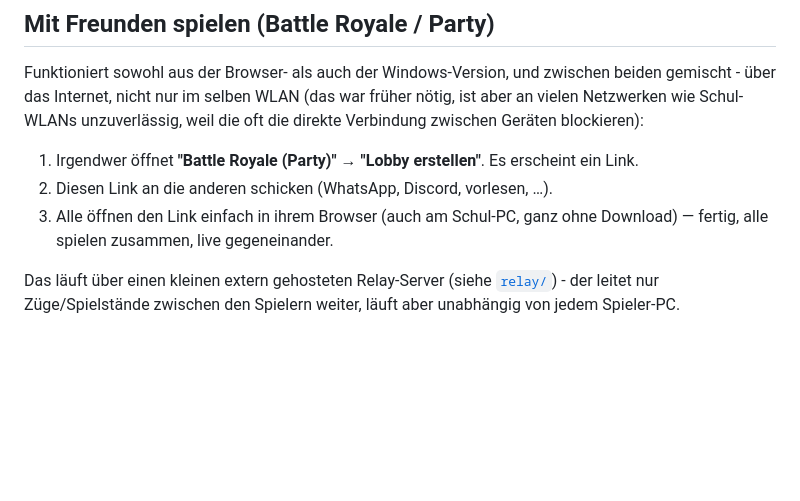
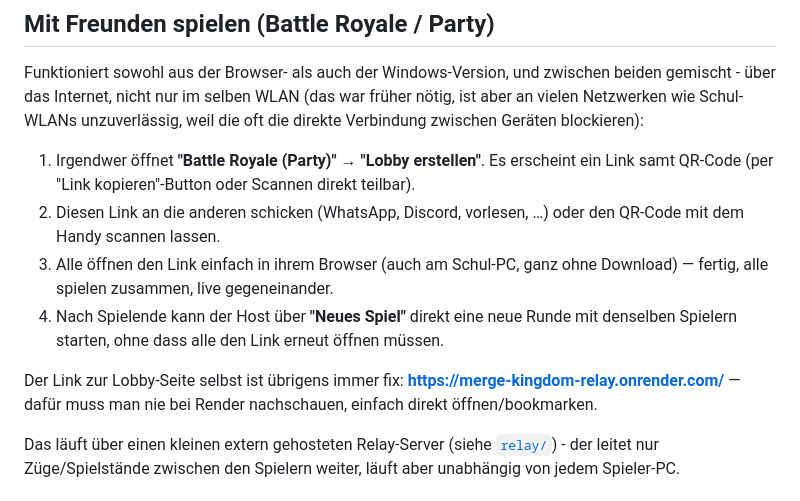
Before and after one commit to sinanpuer/2048-go, a Markdown page: README.md, the part around the change. Drawn GitHub-style; blank space fills up the shorter version.

Commit message:
docs: document QR code, restart button, and the fixed relay link

```diff
--- a/README.md
+++ b/README.md
@@ -29,10 +29,19 @@ war früher nötig, ist aber an vielen Netzwerken wie Schul-WLANs unzuverlässig
 weil die oft die direkte Verbindung zwischen Geräten blockieren):
 
 1. Irgendwer öffnet **"Battle Royale (Party)"** → **"Lobby erstellen"**. Es
-   erscheint ein Link.
-2. Diesen Link an die anderen schicken (WhatsApp, Discord, vorlesen, …).
+   erscheint ein Link samt QR-Code (per "Link kopieren"-Button oder Scannen
+   direkt teilbar).
+2. Diesen Link an die anderen schicken (WhatsApp, Discord, vorlesen, …) oder
+   den QR-Code mit dem Handy scannen lassen.
 3. Alle öffnen den Link einfach in ihrem Browser (auch am Schul-PC, ganz ohne
    Download) — fertig, alle spielen zusammen, live gegeneinander.
+4. Nach Spielende kann der Host über **"Neues Spiel"** direkt eine neue Runde
+   mit denselben Spielern starten, ohne dass alle den Link erneut öffnen
+   müssen.
+
+Der Link zur Lobby-Seite selbst ist übrigens immer fix:
+**<https://merge-kingdom-relay.onrender.com/>** — dafür muss man nie bei
+Render nachschauen, einfach direkt öffnen/bookmarken.
 
 Das läuft über einen kleinen extern gehosteten Relay-Server (siehe
 [`relay/`](relay/)) - der leitet nur Züge/Spielstände zwischen den Spielern
```
